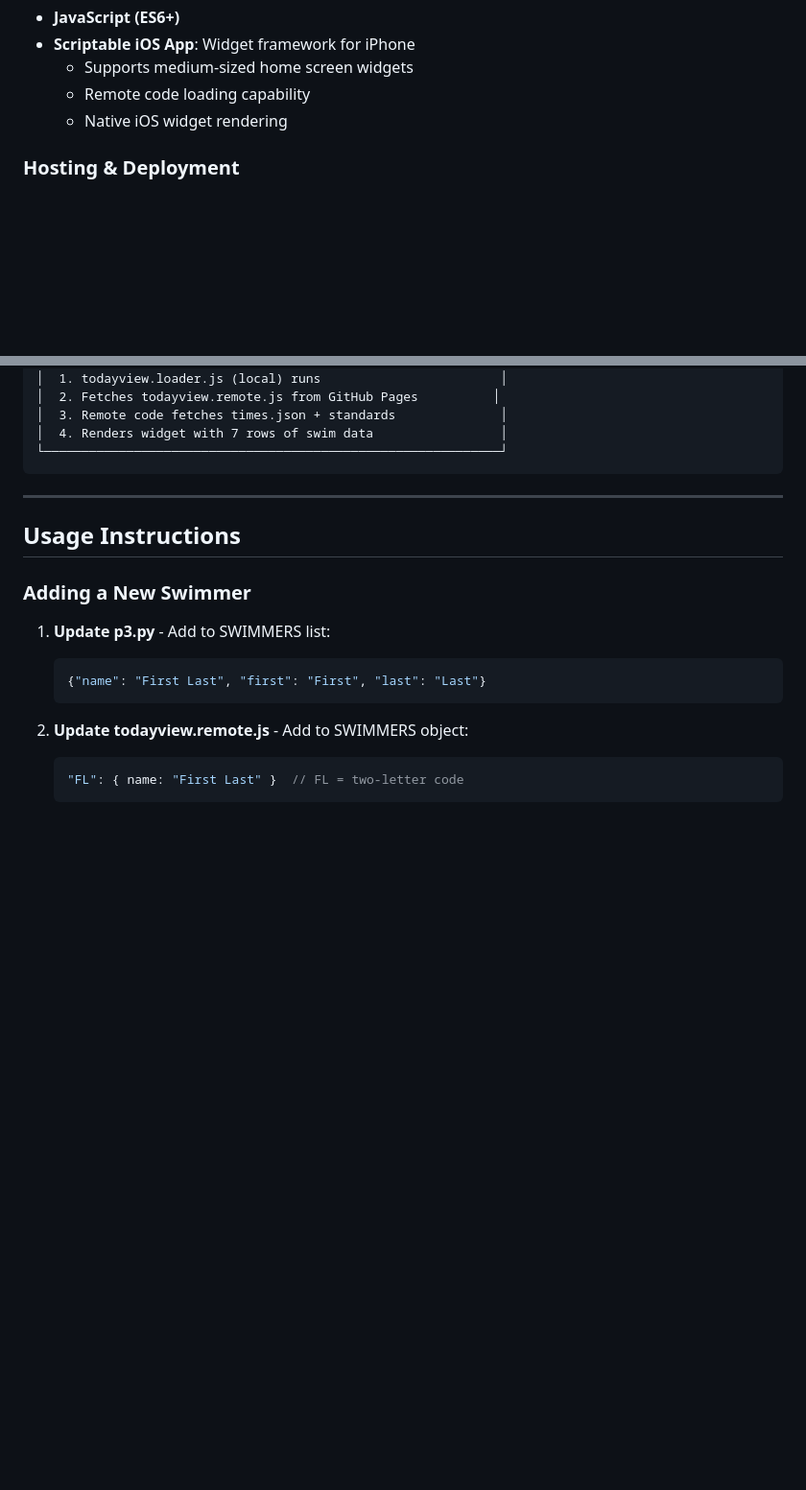
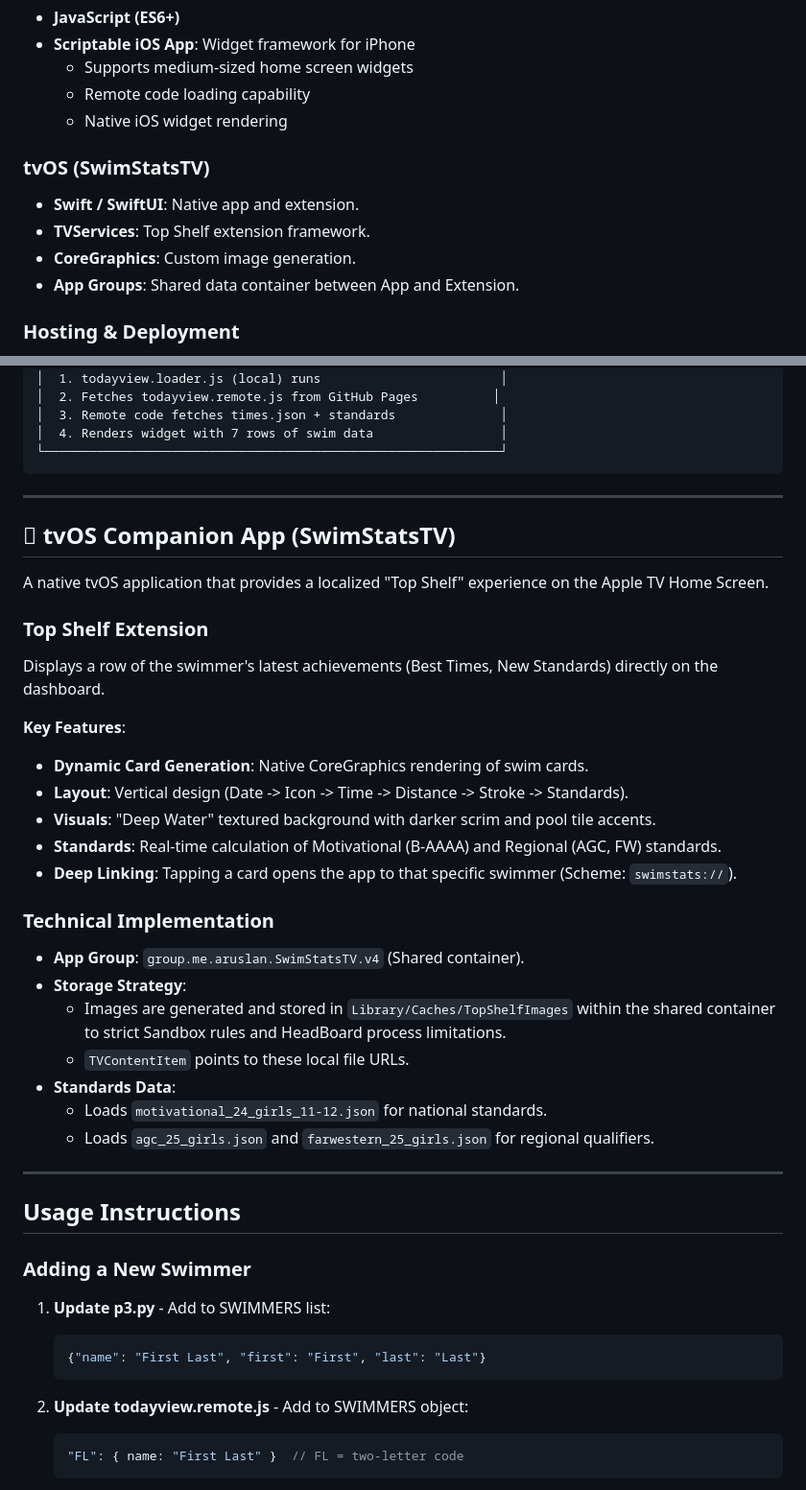
Before and after one commit to aruslan/swim-stats, a Markdown page: PROJECT_INFO.md, 2 parts joined by grey strips. Shown at 96% size. Rendered like a GitHub page; blank space fills up the shorter version.

````diff
--- a/PROJECT_INFO.md
+++ b/PROJECT_INFO.md
@@ -257,6 +257,12 @@ playwright
   - Remote code loading capability
   - Native iOS widget rendering
 
+### tvOS (SwimStatsTV)
+- **Swift / SwiftUI**: Native app and extension.
+- **TVServices**: Top Shelf extension framework.
+- **CoreGraphics**: Custom image generation.
+- **App Groups**: Shared data container between App and Extension.
+
 ### Hosting & Deployment
 - **GitHub Pages**: Static file hosting
 - **GitHub Secrets**: Stores `GH_PAT` for automated commits
@@ -297,6 +303,33 @@ playwright
 │  4. Renders widget with 7 rows of swim data                 │
 └─────────────────────────────────────────────────────────────┘
 ```
+
+---
+
+##  tvOS Companion App (SwimStatsTV)
+
+A native tvOS application that provides a localized "Top Shelf" experience on the Apple TV Home Screen.
+
+### Top Shelf Extension
+
+Displays a row of the swimmer's latest achievements (Best Times, New Standards) directly on the dashboard.
+
+**Key Features**:
+- **Dynamic Card Generation**: Native CoreGraphics rendering of swim cards.
+- **Layout**: Vertical design (Date -> Icon -> Time -> Distance -> Stroke -> Standards).
+- **Visuals**: "Deep Water" textured background with darker scrim and pool tile accents.
+- **Standards**: Real-time calculation of Motivational (B-AAAA) and Regional (AGC, FW) standards.
+- **Deep Linking**: Tapping a card opens the app to that specific swimmer (Scheme: `swimstats://`).
+
+### Technical Implementation
+
+- **App Group**: `group.me.aruslan.SwimStatsTV.v4` (Shared container).
+- **Storage Strategy**:
+  - Images are generated and stored in `Library/Caches/TopShelfImages` within the shared container to strict Sandbox rules and HeadBoard process limitations.
+  - `TVContentItem` points to these local file URLs.
+- **Standards Data**:
+  - Loads `motivational_24_girls_11-12.json` for national standards.
+  - Loads `agc_25_girls.json` and `farwestern_25_girls.json` for regional qualifiers.
 
 ---
 
````
